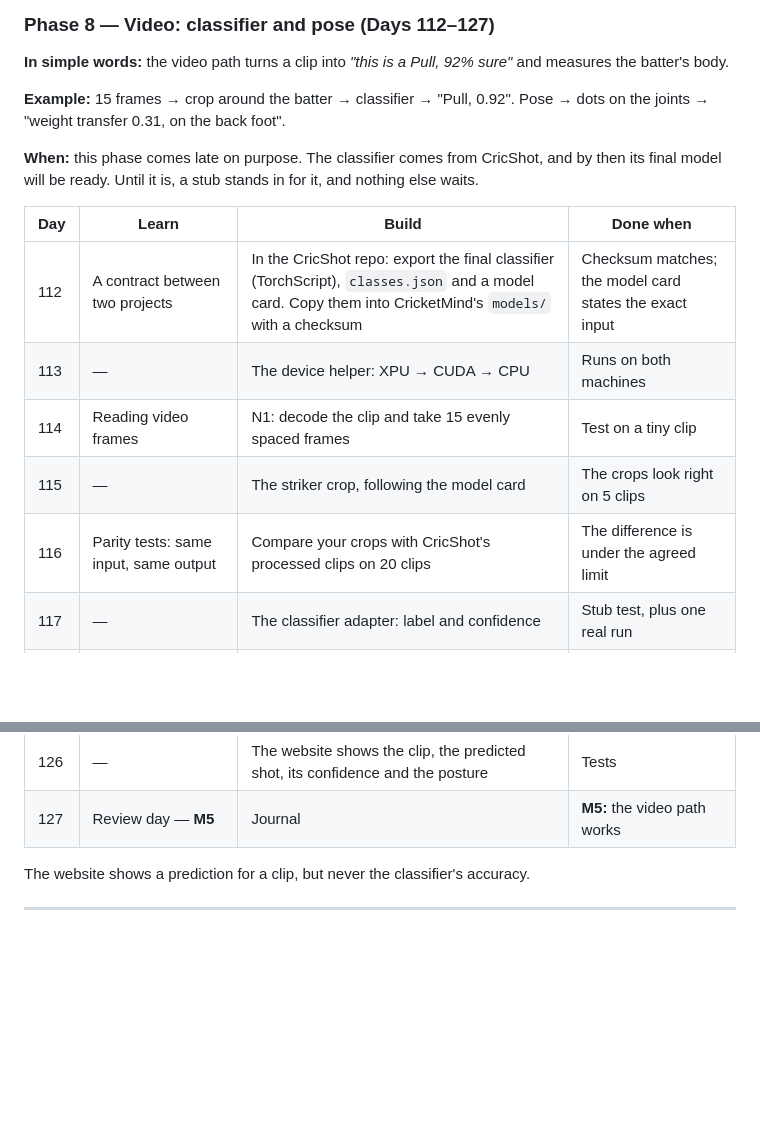
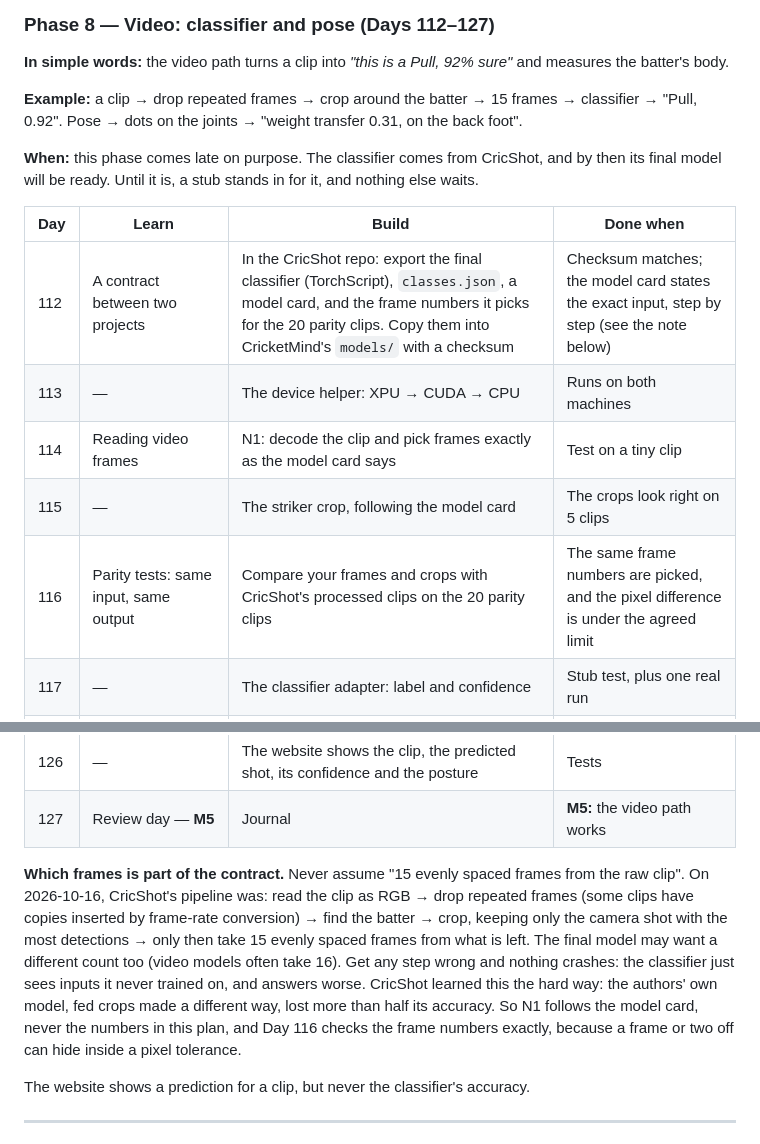
Before and after one commit to Tamim2276/CricketMind, a Markdown page: cricketmind-v3/docs/BUILD_PLAN.md, 2 parts joined by grey strips. GitHub-like rendering; blank space fills up the shorter version.

Commit message:
plan: frame picking follows the model card (days 112, 114, 116)

```diff
--- a/cricketmind-v3/docs/BUILD_PLAN.md
+++ b/cricketmind-v3/docs/BUILD_PLAN.md
@@ -2156,19 +2156,19 @@ export function ProvenanceBadge({ kind }: Props) {
 **In simple words:** the video path turns a clip into *"this is a Pull, 92% sure"* and measures
 the batter's body.
 
-**Example:** 15 frames → crop around the batter → classifier → "Pull, 0.92". Pose → dots on
-the joints → "weight transfer 0.31, on the back foot".
+**Example:** a clip → drop repeated frames → crop around the batter → 15 frames →
+classifier → "Pull, 0.92". Pose → dots on the joints → "weight transfer 0.31, on the back foot".
 
 **When:** this phase comes late on purpose. The classifier comes from CricShot, and by then
 its final model will be ready. Until it is, a stub stands in for it, and nothing else waits.
 
 | Day | Learn | Build | Done when |
 |---|---|---|---|
-| 112 | A contract between two projects | In the CricShot repo: export the final classifier (TorchScript), `classes.json` and a model card. Copy them into CricketMind's `models/` with a checksum | Checksum matches; the model card states the exact input |
+| 112 | A contract between two projects | In the CricShot repo: export the final classifier (TorchScript), `classes.json`, a model card, and the frame numbers it picks for the 20 parity clips. Copy them into CricketMind's `models/` with a checksum | Checksum matches; the model card states the exact input, step by step (see the note below) |
 | 113 | — | The device helper: XPU → CUDA → CPU | Runs on both machines |
-| 114 | Reading video frames | N1: decode the clip and take 15 evenly spaced frames | Test on a tiny clip |
+| 114 | Reading video frames | N1: decode the clip and pick frames exactly as the model card says | Test on a tiny clip |
 | 115 | — | The striker crop, following the model card | The crops look right on 5 clips |
-| 116 | Parity tests: same input, same output | Compare your crops with CricShot's processed clips on 20 clips | The difference is under the agreed limit |
+| 116 | Parity tests: same input, same output | Compare your frames and crops with CricShot's processed clips on the 20 parity clips | The same frame numbers are picked, and the pixel difference is under the agreed limit |
 | 117 | — | The classifier adapter: label and confidence | Stub test, plus one real run |
 | 118 | — | The confidence gate; retry up to 2 times; the low-confidence exit | Tests |
 | 119 | — | The video path wired into the graph and the API | End to end with a real clip |
@@ -2180,6 +2180,17 @@ its final model will be ready. Until it is, a stub stands in for it, and nothing
 | 125 | — | Measured posture into N6; N11c and N11j cite it | Tests |
 | 126 | — | The website shows the clip, the predicted shot, its confidence and the posture | Tests |
 | 127 | Review day — **M5** | Journal | **M5:** the video path works |
+
+**Which frames is part of the contract.** Never assume "15 evenly spaced frames from the raw
+clip". On 2026-10-16, CricShot's pipeline was: read the clip as RGB → drop repeated frames
+(some clips have copies inserted by frame-rate conversion) → find the batter → crop, keeping
+only the camera shot with the most detections → only then take 15 evenly spaced frames from
+what is left. The final model may want a different count too (video models often take 16).
+Get any step wrong and nothing crashes: the classifier just sees inputs it never trained on,
+and answers worse. CricShot learned this the hard way: the authors' own model, fed crops made a
+different way, lost more than half its accuracy. So N1 follows the model card, never the
+numbers in this plan, and Day 116 checks the frame numbers exactly, because a frame or two off
+can hide inside a pixel tolerance.
 
 The website shows a prediction for a clip, but never the classifier's accuracy.
 
```
